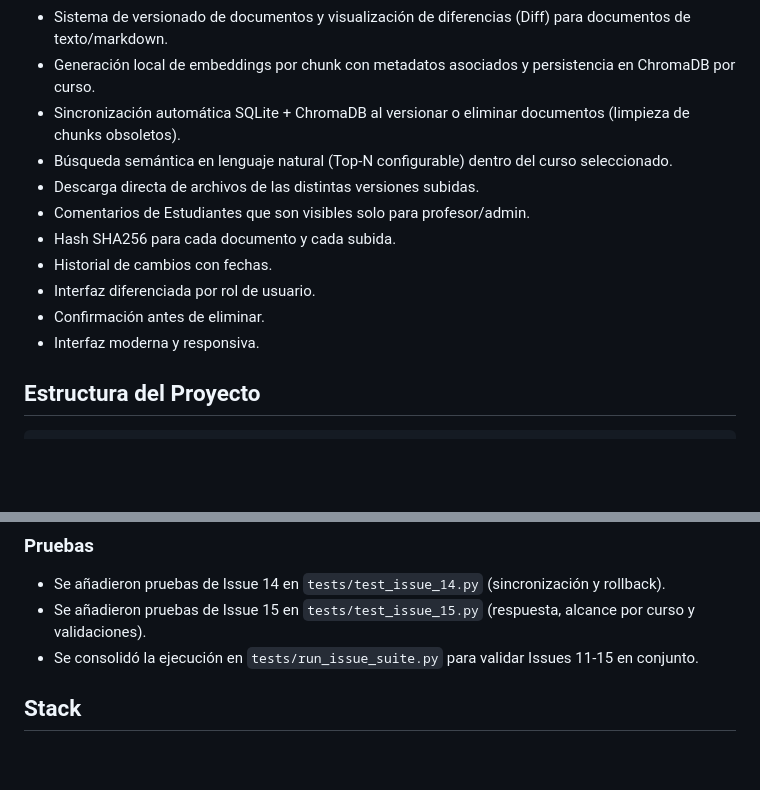
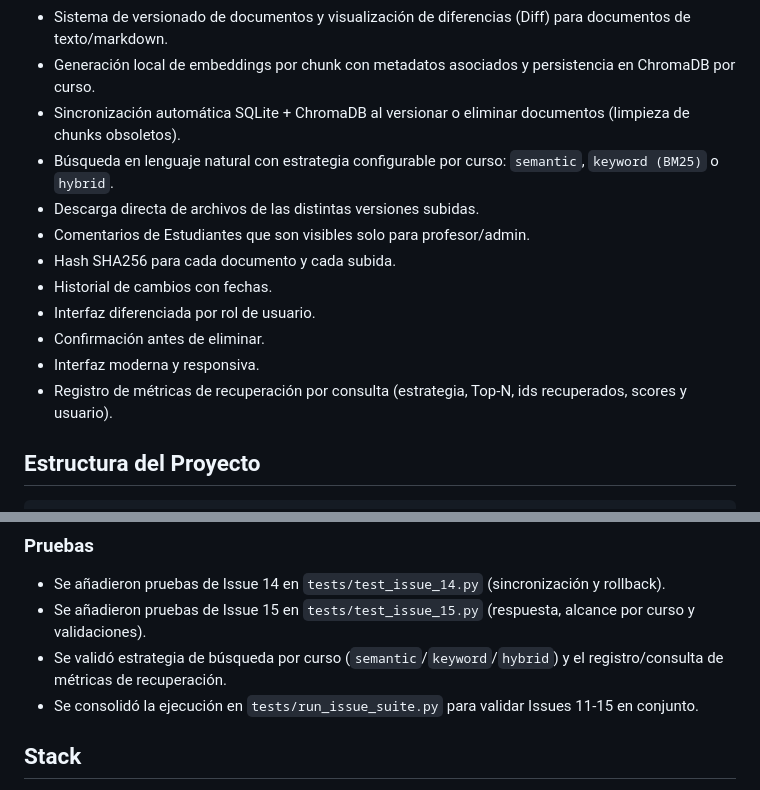
Before and after one commit to pbuitragoa33/Knowledge-Base-Curator-Agent, a Markdown page: README.md, 2 parts joined by grey strips. GitHub-like rendering; blank space fills up the shorter version.

```diff
--- a/README.md
+++ b/README.md
@@ -21,7 +21,7 @@ Los documentos son **globales por curso** (no dependen de la sesión), por lo qu
 * Sistema de versionado de documentos y visualización de diferencias (Diff) para documentos de texto/markdown.
 * Generación local de embeddings por chunk con metadatos asociados y persistencia en ChromaDB por curso.
 * Sincronización automática SQLite + ChromaDB al versionar o eliminar documentos (limpieza de chunks obsoletos).
-* Búsqueda semántica en lenguaje natural (Top-N configurable) dentro del curso seleccionado.
+* Búsqueda en lenguaje natural con estrategia configurable por curso: `semantic`, `keyword (BM25)` o `hybrid`.
 * Descarga directa de archivos de las distintas versiones subidas.
 * Comentarios de Estudiantes que son visibles solo para profesor/admin.
 * Hash SHA256 para cada documento y cada subida.
@@ -29,6 +29,7 @@ Los documentos son **globales por curso** (no dependen de la sesión), por lo qu
 * Interfaz diferenciada por rol de usuario.
 * Confirmación antes de eliminar.
 * Interfaz moderna y responsiva.
+* Registro de métricas de recuperación por consulta (estrategia, Top-N, ids recuperados, scores y usuario).
 
 ## Estructura del Proyecto
 
@@ -298,6 +346,7 @@ Cada comentario incluye:
 
 - Se añadieron pruebas de Issue 14 en `tests/test_issue_14.py` (sincronización y rollback).
 - Se añadieron pruebas de Issue 15 en `tests/test_issue_15.py` (respuesta, alcance por curso y validaciones).
+- Se validó estrategia de búsqueda por curso (`semantic`/`keyword`/`hybrid`) y el registro/consulta de métricas de recuperación.
 - Se consolidó la ejecución en `tests/run_issue_suite.py` para validar Issues 11-15 en conjunto.
 
 ## Stack
```
Also changed, not shown: other parts of README.md (+52 -5 lines).
